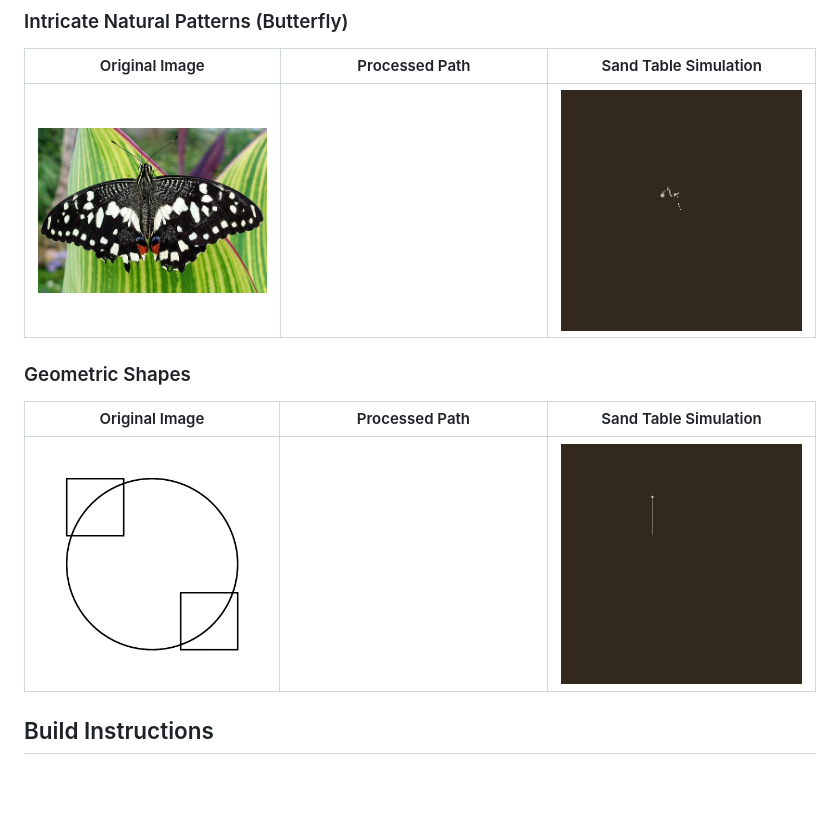
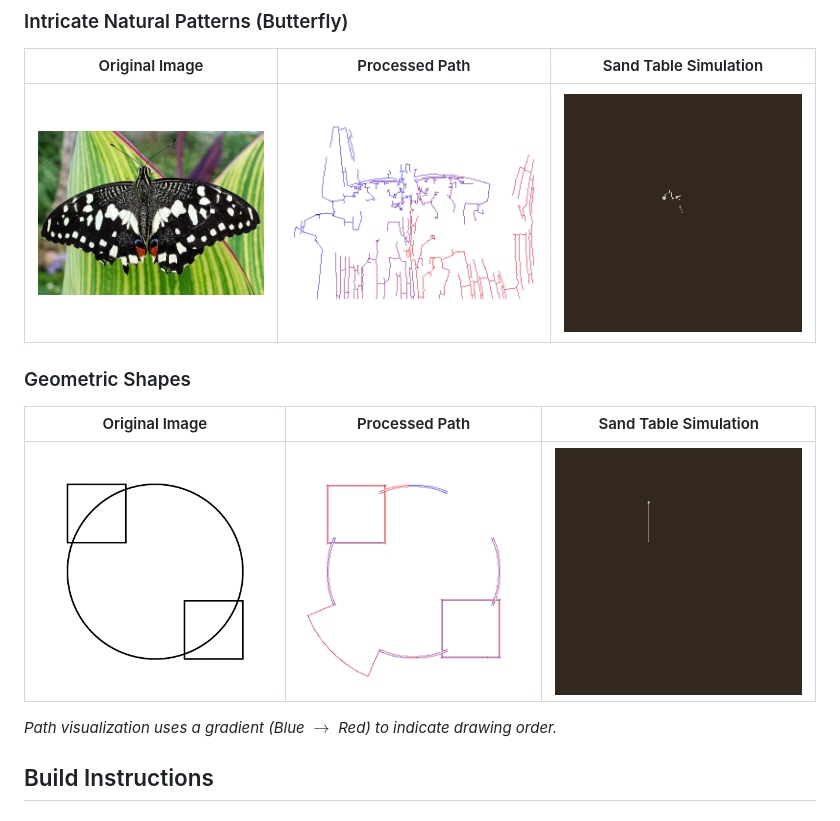
Before and after one commit to LeelaPakanati/SandTablePatternGen, a Markdown page: README.md, the part around the change. Drawn GitHub-style; pictures changed too: docs/images/butterfly.gif, docs/images/butterfly_path.png, docs/images/shapes.gif; blank space fills up the shorter version.

Commit message:
Update examples with gradient paths and tuned parameters

```diff
--- a/README.md
+++ b/README.md
@@ -32,6 +32,8 @@ A high-performance C++ tool for generating Sisyphus kinetic sand table tracks fr
 | Original Image | Processed Path | Sand Table Simulation |
 | :---: | :---: | :---: |
 | ![Original](docs/images/shapes.png) | ![Path](docs/images/shapes_path.png) | ![Simulation](docs/images/shapes.gif) |
+
+*Path visualization uses a gradient (Blue $\to$ Red) to indicate drawing order.*
 
 ## Build Instructions
 
```
Also changed, not shown: 5 other files.
